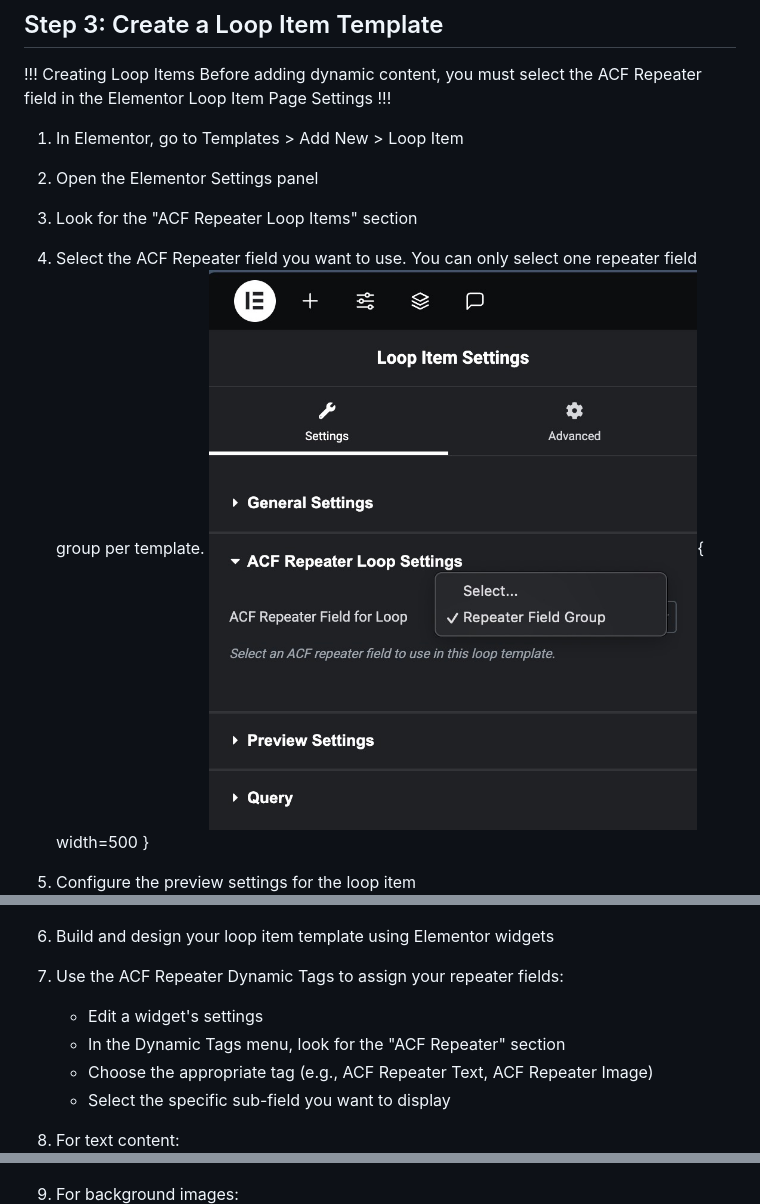
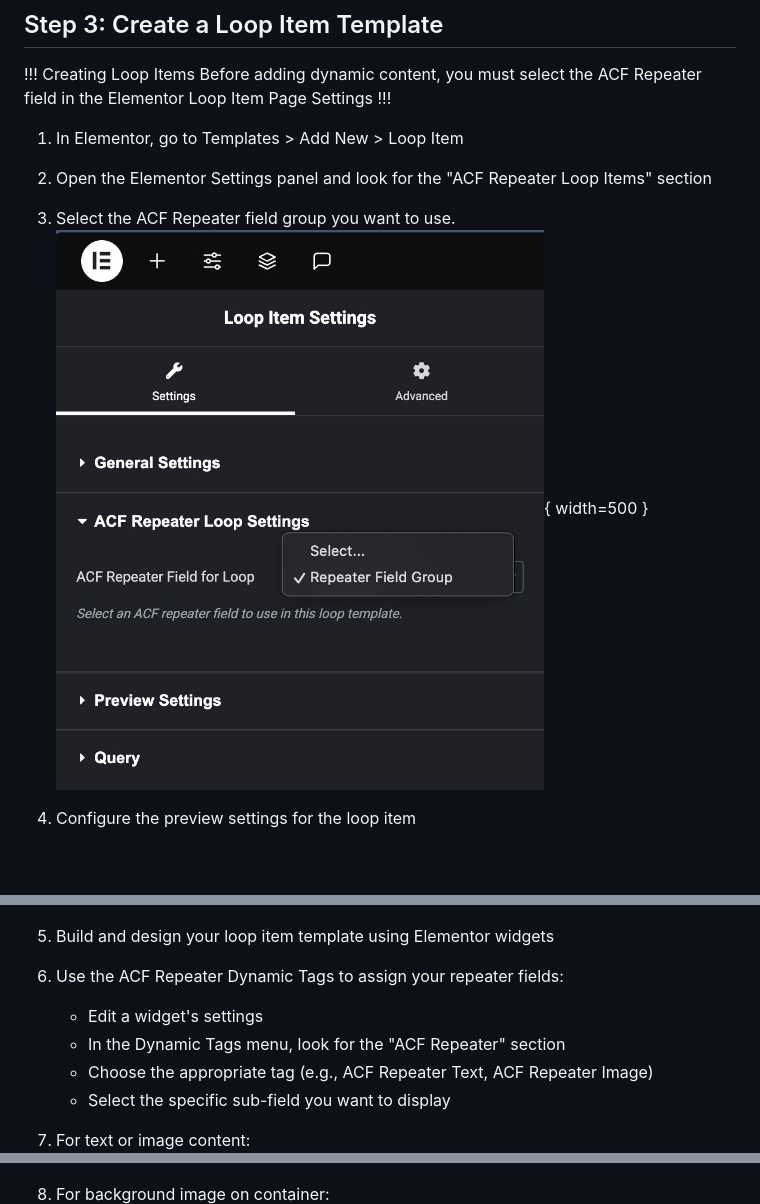
Before and after one commit to calculabs/elementor-acf-repeater-docs, a Markdown page: usage-guide.md, 3 parts joined by grey strips. Rendered like a GitHub page; blank space fills up the shorter version.

Commit message:
condensing

```diff
--- a/usage-guide.md
+++ b/usage-guide.md
@@ -31,23 +31,22 @@ Before adding dynamic content, you must select the ACF Repeater field in the Ele
 !!!
 
 1. In Elementor, go to Templates > Add New > Loop Item
-2. Open the Elementor Settings panel
-3. Look for the "ACF Repeater Loop Items" section
-4. Select the ACF Repeater field you want to use. You can only select one repeater field group per template.
+2. Open the Elementor Settings panel and look for the "ACF Repeater Loop Items" section
+3. Select the ACF Repeater field group you want to use.
 ![Select Repeater Field](/images/usage/select-repeater-field-for-loop.jpg){ width=500 }
 
-5. Configure the preview settings for the loop item
+4. Configure the preview settings for the loop item
 ![Configure Preview Settings](/images/usage/configure-preview-settings-for-loop-item.jpg){ width=500 }
 
-6. Build and design your loop item template using Elementor widgets
-7. Use the ACF Repeater Dynamic Tags to assign your repeater fields:
+5. Build and design your loop item template using Elementor widgets
+6. Use the ACF Repeater Dynamic Tags to assign your repeater fields:
    - Edit a widget's settings
    - In the Dynamic Tags menu, look for the "ACF Repeater" section
    - Choose the appropriate tag (e.g., ACF Repeater Text, ACF Repeater Image)
    - Select the specific sub-field you want to display
-8. For text content:
+7. For text or image content:
 ![Select Dynamic Tag for Text](/images/usage/select-dynamic-repeater-field-tag-text.jpg)
-9. For background images:
+9. For background image on container:
 ![Select Dynamic Tag for Background](/images/usage/select-dynamic-repeater-field-background-image.jpg)
 
 ## Step 4: Set Up the Loop Grid Widget
```
Also changed, not shown: other parts of usage-guide.md (+1 -1 lines).
